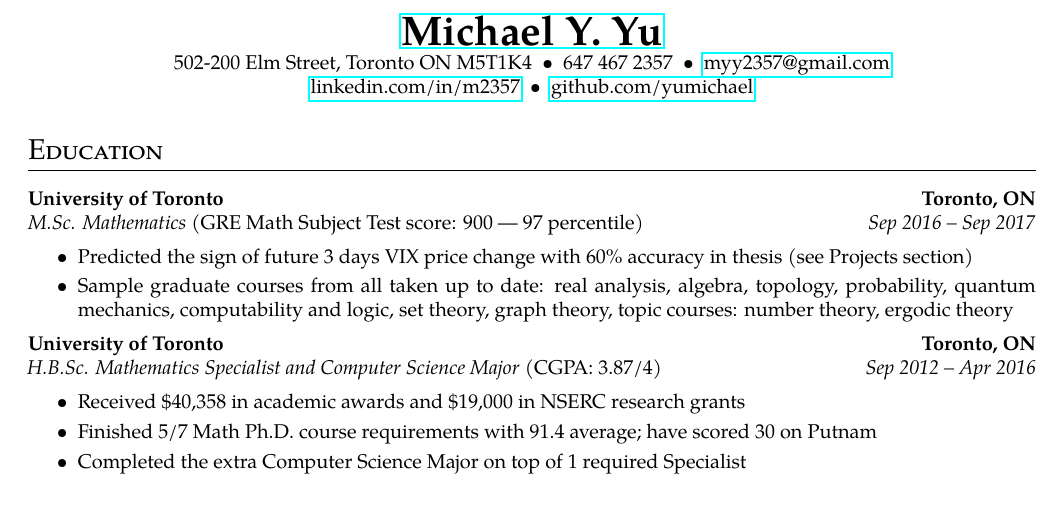
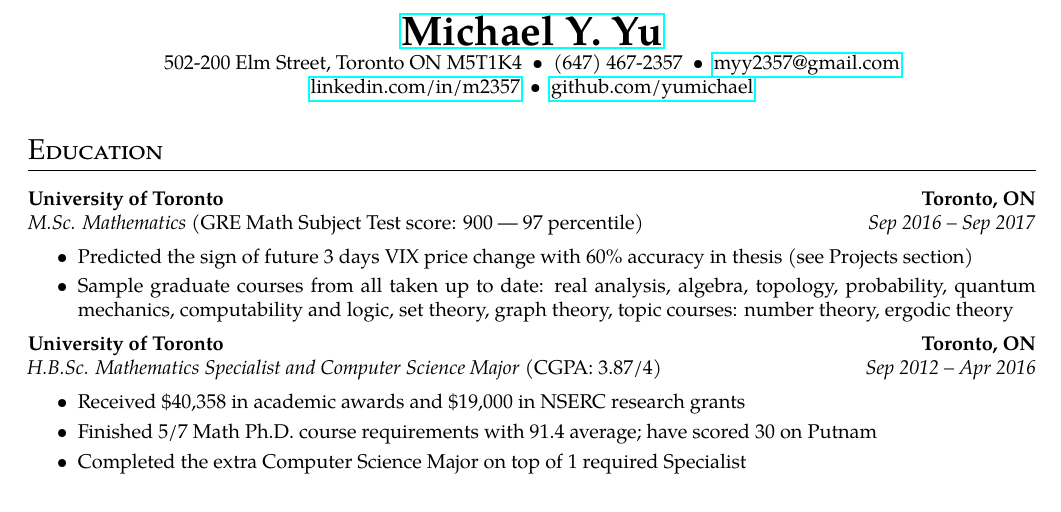
Before and after one commit to yumichael/resume-v5, a LaTeX document (output.tex): part of the page, cut so that both start at the same text. Compiled offline with pdfLaTeX.

Commit message:
possible bug fix (?) and change phone number formatting

```diff
--- a/output.tex
+++ b/output.tex
@@ -27,7 +27,7 @@
 \begin{center}
 {\huge\textbf{\href{https://github.com/yumichael/resume-v5}{Michael Y. Yu}}}
 
-502-200 Elm Street, Toronto ON M5T1K4\ \ \textbullet\ \ 647 467 2357\ \ \textbullet\ \ \href{mailto:myy2357@gmail.com}{myy2357@gmail.com}
+502-200 Elm Street, Toronto ON M5T1K4\ \ \textbullet\ \ (647) 467-2357\ \ \textbullet\ \ \href{mailto:myy2357@gmail.com}{myy2357@gmail.com}
 
 \href{https://www.linkedin.com/in/m2357/}{linkedin.com/in/m2357}\ \ \textbullet\ \ \href{https://github.com/yumichael}{github.com/yumichael}
 \end{center}
```
Also changed, not shown: info.txt (+1 -1 lines), output.pdf, 1 other file.
